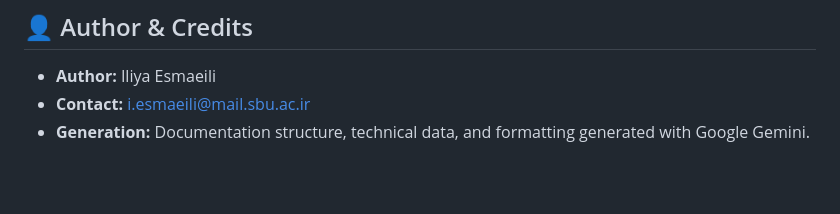
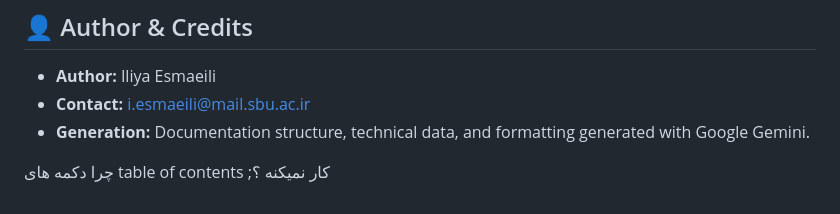
Before and after one commit to IliyaEsmaeili/Offline-Regex-Tester, a Markdown page: README.md, the part around one of its changes. Drawn GitHub-style; blank space fills up the shorter version.

```diff
--- a/README.md
+++ b/README.md
@@ -256,3 +255,5 @@ class Program {
 - **Author:** Iliya Esmaeili
 - **Contact:** [i.esmaeili@mail.sbu.ac.ir](mailto:i.esmaeili@mail.sbu.ac.ir)
 - **Generation:** Documentation structure, technical data, and formatting generated with Google Gemini.
+
+چرا دکمه های table of contents ;کار نمیکنه ؟
```
Also changed, not shown: other parts of README.md (+5 -6 lines).
